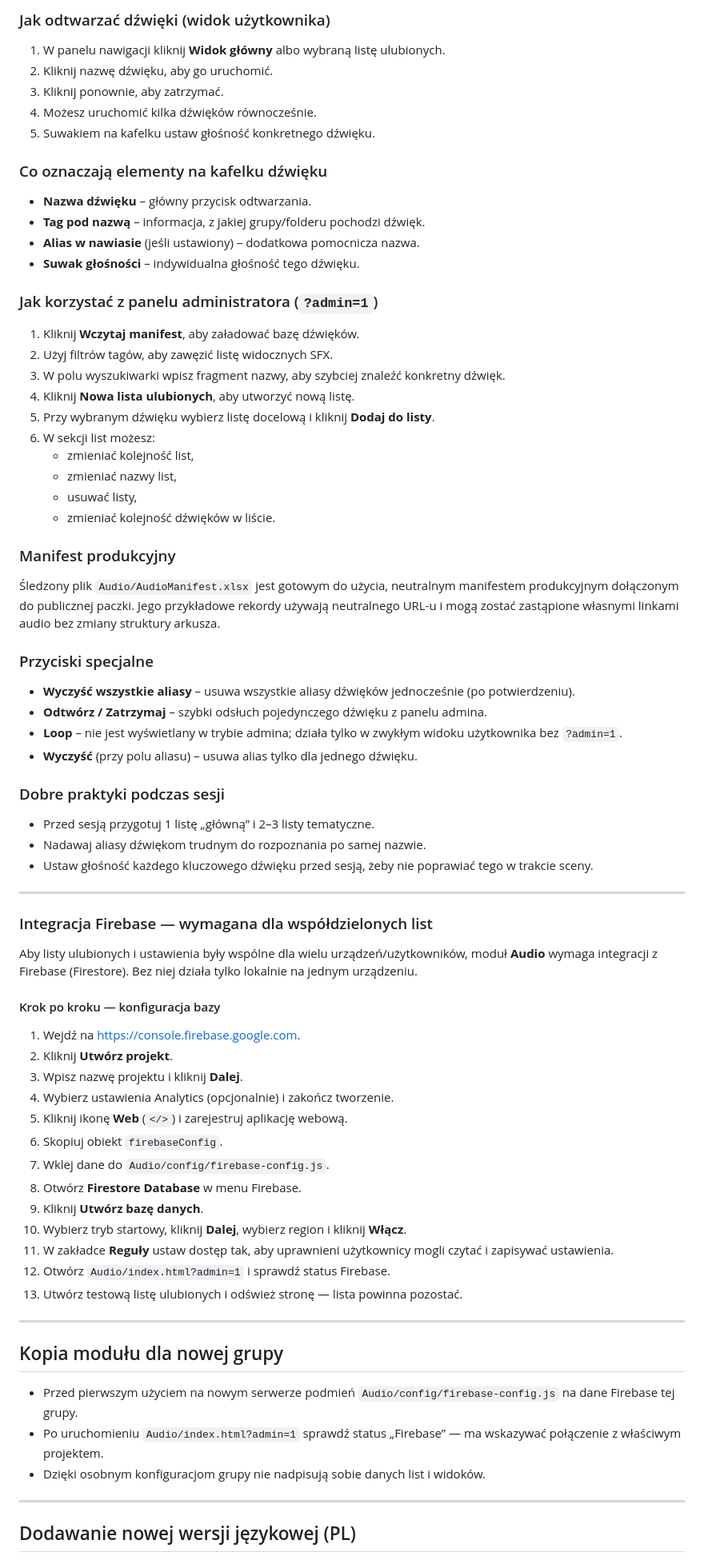
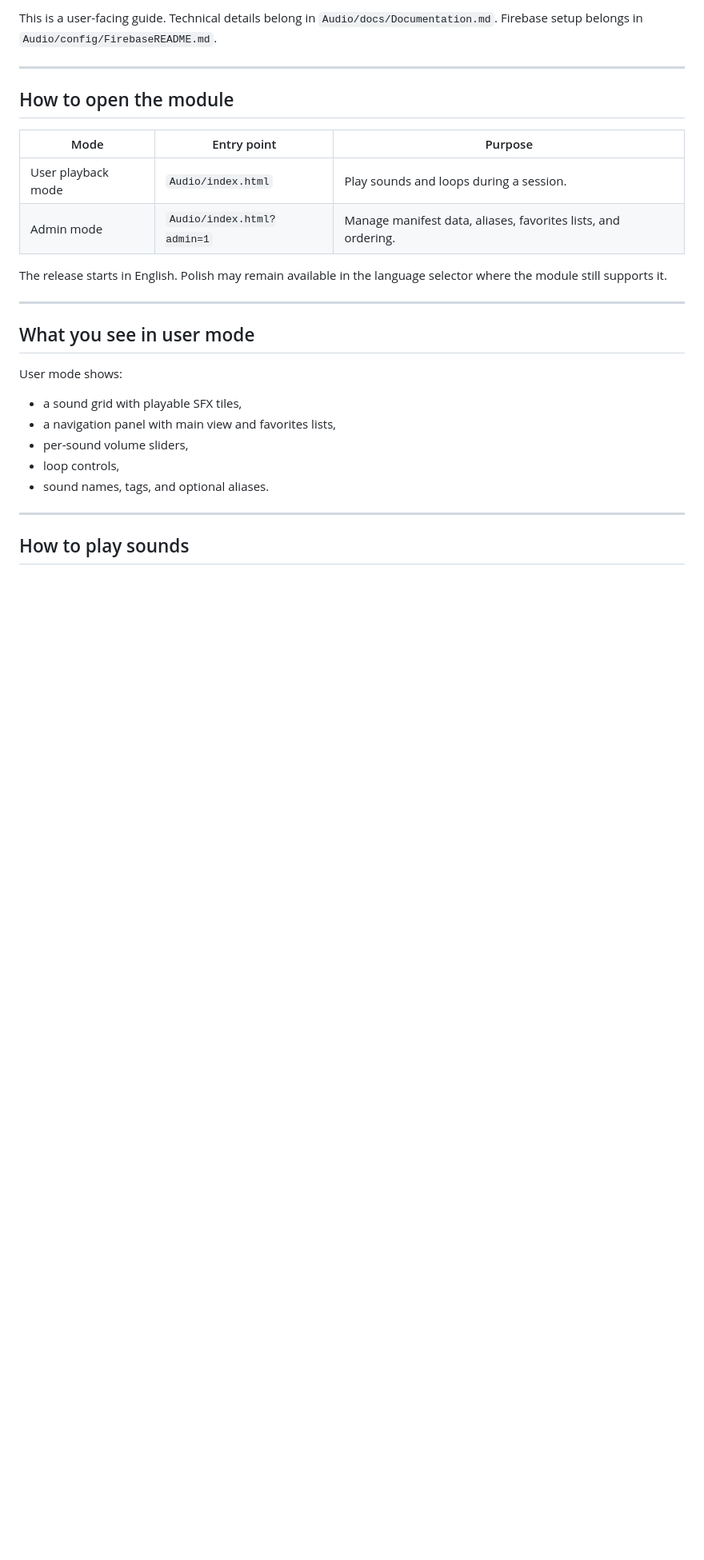
Before and after one commit to CuteLittleGoat/WnG_Tools, a Markdown page: Audio/docs/README.md, the part around one of its changes. Shown at 80% size. Drawn GitHub-style; blank space fills up the shorter version.

Commit message:
Rewrite Audio user README in English

```diff
--- a/Audio/docs/README.md
+++ b/Audio/docs/README.md
@@ -113,70 +5,29 @@ Przełącznik PL/EN jest widoczny; domyślnie wybrany jest English, a Polski poz
-### Jak odtwarzać dźwięki (widok użytkownika)
-1. W panelu nawigacji kliknij **Widok główny** albo wybraną listę ulubionych.
-2. Kliknij nazwę dźwięku, aby go uruchomić.
-3. Kliknij ponownie, aby zatrzymać.
-4. Możesz uruchomić kilka dźwięków równocześnie.
-5. Suwakiem na kafelku ustaw głośność konkretnego dźwięku.
-
-### Co oznaczają elementy na kafelku dźwięku
-- **Nazwa dźwięku** – główny przycisk odtwarzania.
-- **Tag pod nazwą** – informacja, z jakiej grupy/folderu pochodzi dźwięk.
-- **Alias w nawiasie** (jeśli ustawiony) – dodatkowa pomocnicza nazwa.
-- **Suwak głośności** – indywidualna głośność tego dźwięku.
-
-### Jak korzystać z panelu administratora (`?admin=1`)
-1. Kliknij **Wczytaj manifest**, aby załadować bazę dźwięków.
-2. Użyj filtrów tagów, aby zawęzić listę widocznych SFX.
-3. W polu wyszukiwarki wpisz fragment nazwy, aby szybciej znaleźć konkretny dźwięk.
-4. Kliknij **Nowa lista ulubionych**, aby utworzyć nową listę.
-5. Przy wybranym dźwięku wybierz listę docelową i kliknij **Dodaj do listy**.
-6. W sekcji list możesz:
-   - zmieniać kolejność list,
-   - zmieniać nazwy list,
-   - usuwać listy,
-   - zmieniać kolejność dźwięków w liście.
-
-### Manifest produkcyjny
-Śledzony plik `Audio/AudioManifest.xlsx` jest gotowym do użycia, neutralnym manifestem produkcyjnym dołączonym do publicznej paczki. Jego przykładowe rekordy używają neutralnego URL-u i mogą zostać zastąpione własnymi linkami audio bez zmiany struktury arkusza.
-
-### Przyciski specjalne
-- **Wyczyść wszystkie aliasy** – usuwa wszystkie aliasy dźwięków jednocześnie (po potwierdzeniu).
-- **Odtwórz / Zatrzymaj** – szybki odsłuch pojedynczego dźwięku z panelu admina.
-- **Loop** – nie jest wyświetlany w trybie admina; działa tylko w zwykłym widoku użytkownika bez `?admin=1`.
-- **Wyczyść** (przy polu aliasu) – usuwa alias tylko dla jednego dźwięku.
-
-### Dobre praktyki podczas sesji
-- Przed sesją przygotuj 1 listę „główną” i 2–3 listy tematyczne.
-- Nadawaj aliasy dźwiękom trudnym do rozpoznania po samej nazwie.
-- Ustaw głośność każdego kluczowego dźwięku przed sesją, żeby nie poprawiać tego w trakcie sceny.
+This is a user-facing guide. Technical details belong in `Audio/docs/Documentation.md`. Firebase setup belongs in `Audio/config/FirebaseREADME.md`.
 
 ---
 
-### Integracja Firebase — wymagana dla współdzielonych list
-Aby listy ulubionych i ustawienia były wspólne dla wielu urządzeń/użytkowników, moduł **Audio** wymaga integracji z Firebase (Firestore). Bez niej działa tylko lokalnie na jednym urządzeniu.
+## How to open the module
 
-#### Krok po kroku — konfiguracja bazy
-1. Wejdź na [https://console.firebase.google.com](https://console.firebase.google.com).
-2. Kliknij **Utwórz projekt**.
-3. Wpisz nazwę projektu i kliknij **Dalej**.
-4. Wybierz ustawienia Analytics (opcjonalnie) i zakończ tworzenie.
-5. Kliknij ikonę **Web** (`</>`) i zarejestruj aplikację webową.
-6. Skopiuj obiekt `firebaseConfig`.
-7. Wklej dane do `Audio/config/firebase-config.js`.
-8. Otwórz **Firestore Database** w menu Firebase.
-9. Kliknij **Utwórz bazę danych**.
-10. Wybierz tryb startowy, kliknij **Dalej**, wybierz region i kliknij **Włącz**.
-11. W zakładce **Reguły** ustaw dostęp tak, aby uprawnieni użytkownicy mogli czytać i zapisywać ustawienia.
-12. Otwórz `Audio/index.html?admin=1` i sprawdź status Firebase.
-13. Utwórz testową listę ulubionych i odśwież stronę — lista powinna pozostać.
+| Mode | Entry point | Purpose |
+| --- | --- | --- |
+| User playback mode | `Audio/index.html` | Play sounds and loops during a session. |
+| Admin mode | `Audio/index.html?admin=1` | Manage manifest data, aliases, favorites lists, and ordering. |
+
+The release starts in English. Polish may remain available in the language selector where the module still supports it.
 
 ---
 
-## Kopia modułu dla nowej grupy
-- Przed pierwszym użyciem na nowym serwerze podmień `Audio/config/firebase-config.js` na dane Firebase tej grupy.
-- Po uruchomieniu `Audio/index.html?admin=1` sprawdź status „Firebase” — ma wskazywać połączenie z właściwym projektem.
-- Dzięki osobnym konfiguracjom grupy nie nadpisują sobie danych list i widoków.
+## What you see in user mode
+
+User mode shows:
+
+- a sound grid with playable SFX tiles,
+- a navigation panel with main view and favorites lists,
+- per-sound volume sliders,
+- loop controls,
+- sound names, tags, and optional aliases.
 
 ---
 
-## Dodawanie nowej wersji językowej (PL)
+## How to play sounds
 
```
Also changed, not shown: other parts of Audio/docs/README.md (+156 -118 lines).
